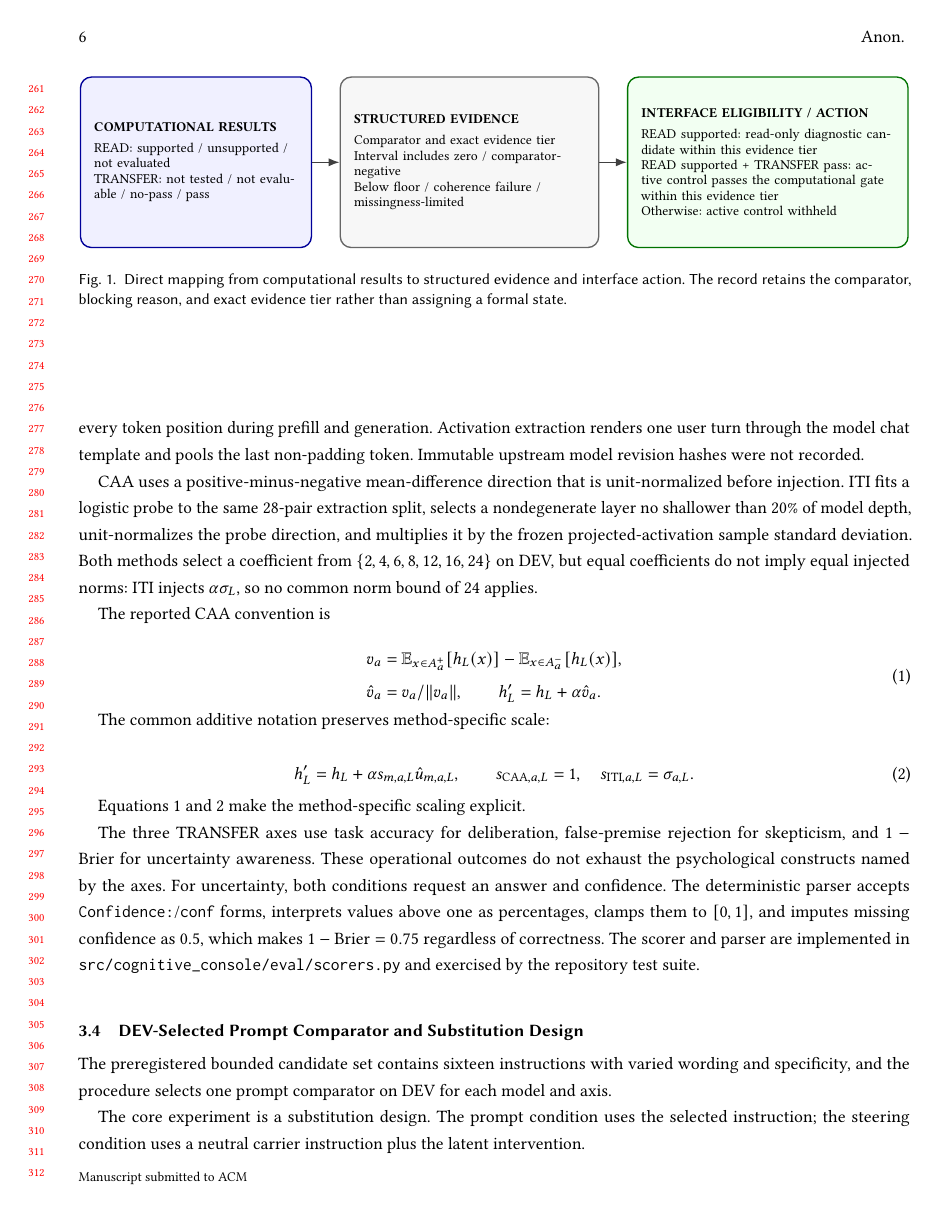
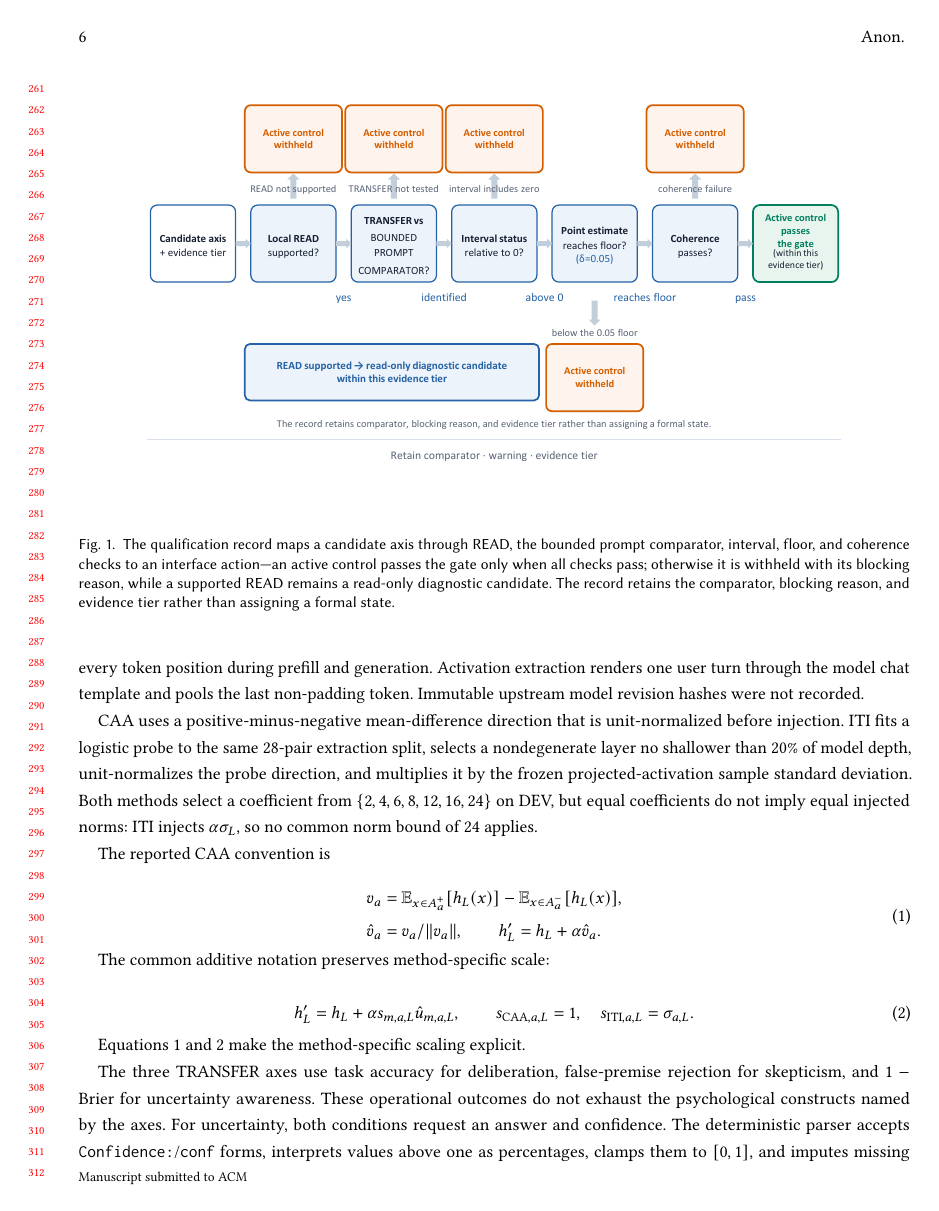
Before and after one commit to EloiseJulia/cognitive-console, a LaTeX paper (docs/paper/main.tex): page 6 of 17 before the commit and page 6 of 18 after it. Compiled offline with pdfLaTeX.

Commit message:
fig: replace Figures 1-3 with owner v5 vector renders (HCI-figures-v4.pdf)
Owner-provided redesigned figures (split from HCI-figures-v4.pdf, per-page cropped).
Pages 1/3/4 are pure vector; page 2 (facade) has vector text/axes + 3 raster markers.
- Fig 1 (tikz evidence-flow) -> \includegraphics{fig1-qualification-flow.pdf}: a full
  decision tree (READ -> comparator -> interval -> floor -> coherence -> pass/withheld
  with per-branch blocking reasons; read-only diagnostic side note), no formal-state
  taxonomy (matches 'rather than assigning a formal state'). Caption/Description rewritten.
- Fig 2 -> fig2-read-facade.pdf: now shows BOTH models (Qwen+Llama) + random-null
  reference, fixing the prior Qwen-only figure; caption corrected accordingly.
- Fig 3 -> fig3-uncertainty.pdf: same tempered content, cleaner layout; caption already tempered.
Fig 4 unchanged (code-generated, already tempered). Old c1-ratio-ci/c2-calibration-harm
PDFs left in place (now unreferenced). Rebuild: 18 pages (Fig 1 now full-width image),
0 undefined cites/refs, 0 LaTeX warnings.

Co-authored-by: Copilot <223556219+Copilot@users.noreply.github.com>
Copilot-Session: ed553ce7-13f0-44a7-9f86-d15e2166609b

```diff
--- a/docs/paper/main.tex
+++ b/docs/paper/main.tex
@@ -205,31 +205,9 @@ The record uses a direct hybrid mapping: computational results first, then a str
 
 \begin{figure*}[t]
 \centering
-\begin{tikzpicture}[
-    node distance=5mm,
-    box/.style={draw, rounded corners=2mm, align=left, minimum height=31mm,
-        inner xsep=2.5mm, inner ysep=2.5mm, font=\footnotesize, line width=0.7pt},
-    computation/.style={box, text width=37mm, fill=blue!6, draw=blue!60!black},
-    evidence/.style={box, text width=42mm, fill=black!3, draw=black!60},
-    action/.style={box, text width=46mm, fill=green!5, draw=green!45!black},
-    arrow/.style={-{Latex[length=2mm]}, line width=0.8pt, draw=black!75}
-]
-\node[computation] (computation) {\textbf{COMPUTATIONAL RESULTS}\\[1mm]
-READ: supported / unsupported / not evaluated\\
-TRANSFER: not tested / not evaluable / no-pass / pass};
-\node[evidence, right=of computation] (evidence) {\textbf{STRUCTURED EVIDENCE}\\[1mm]
-Comparator and exact evidence tier\\
-Interval includes zero / comparator-negative\\
-Below floor / coherence failure / missingness-limited};
-\node[action, right=of evidence] (action) {\textbf{INTERFACE ELIGIBILITY / ACTION}\\[1mm]
-READ supported: read-only diagnostic candidate within this evidence tier\\
-READ supported + TRANSFER pass: active control passes the computational gate within this evidence tier\\
-Otherwise: active control withheld};
-\draw[arrow] (computation) -- (evidence);
-\draw[arrow] (evidence) -- (action);
-\end{tikzpicture}
-\caption{Direct mapping from computational results to structured evidence and interface action. The record retains the comparator, blocking reason, and exact evidence tier rather than assigning a formal state.}
-\Description{Three boxes form a left-to-right flow. The first lists READ and TRANSFER computational statuses. The second records the comparator, evidence tier, interval, point-estimate, coherence, and missingness reasons. The third states that READ support makes a read-only diagnostic a candidate, a supported READ plus TRANSFER pass makes an active control pass the computational gate within the tier, and all other records withhold the active control.}
+\includegraphics[width=0.86\textwidth]{figures/fig1-qualification-flow.pdf}
+\caption{The qualification record maps a candidate axis through READ, the bounded prompt comparator, interval, floor, and coherence checks to an interface action---an active control passes the gate only when all checks pass; otherwise it is withheld with its blocking reason, while a supported READ remains a read-only diagnostic candidate. The record retains the comparator, blocking reason, and evidence tier rather than assigning a formal state.}
+\Description{A left-to-right decision flow: candidate axis and evidence tier, then Local READ supported, TRANSFER versus bounded prompt comparator, interval status relative to zero, point estimate reaches the 0.05 floor, and coherence passes. Passing all checks yields an active control that passes the gate within the evidence tier; each failed check routes to an active control withheld box labelled with its blocking reason (READ not supported, TRANSFER not tested, interval includes zero, below the 0.05 floor, coherence failure). A supported READ separately yields a read-only diagnostic candidate within the evidence tier.}
 \label{fig:evidence-flow}
 \end{figure*}
 
```
Also changed, not shown: docs/paper/figures/fig1-qualification-flow.pdf (added), docs/paper/figures/fig2-read-facade.pdf (added), docs/paper/figures/fig3-uncertainty.pdf (added), docs/paper/main.tex (8 more changed lines).
